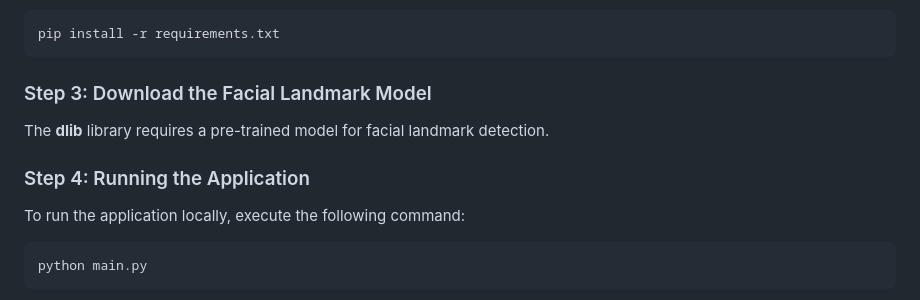
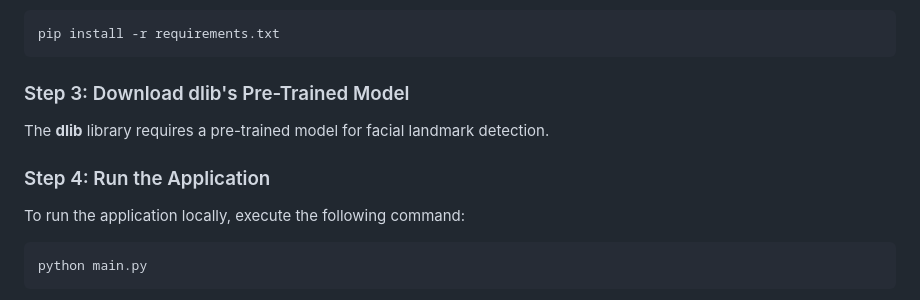
Before and after one commit to Aditya2344s/Eye-Blink-Volume-Brightness-Control, a Markdown page: README.md, the part around the change. Rendered like a GitHub page.

````diff
--- a/README.md
+++ b/README.md
@@ -94,10 +94,10 @@ You can install the required dependencies using `pip` by running:
 pip install -r requirements.txt
 ```
 
-### Step 3: Download the Facial Landmark Model
+### Step 3: Download dlib's Pre-Trained Model
 The **dlib** library requires a pre-trained model for facial landmark detection.
 
-### Step 4: Running the Application
+### Step 4: Run the Application
 To run the application locally, execute the following command:
 
 ```bash
````
